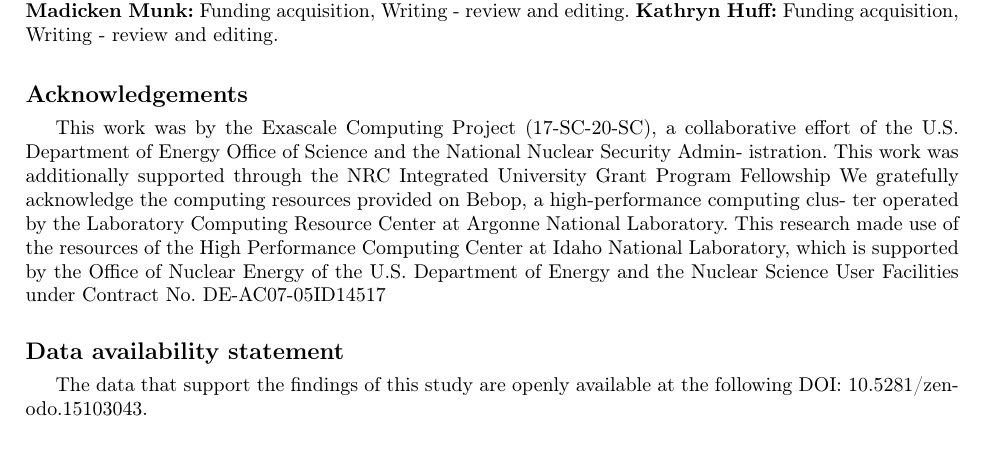
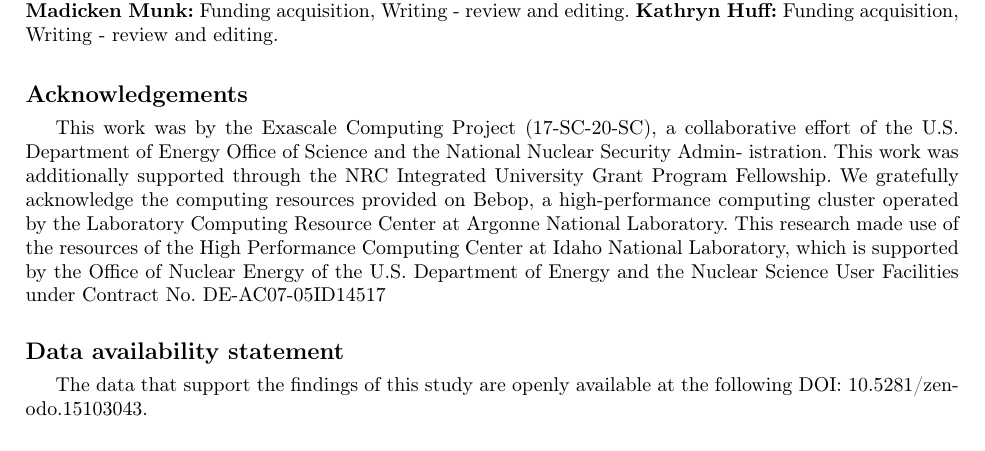
Before and after one commit to yardasol/2025-yardas-transport-independent-depletion, a LaTeX paper (paper/main.tex): part of page 7 of 12, cut so that both start at the same text. Compiled offline with pdfLaTeX; a LaTeX package or settings file that is missing is left out.

Commit message:
cleanup acknowledgements statement

```diff
--- a/paper/main.tex
+++ b/paper/main.tex
@@ -285,14 +285,13 @@ transport-independent depletion}
 This work was by the Exascale Computing Project (17-SC-20-SC), a collaborative
 effort of the U.S. Department of Energy Office of Science and the National
 Nuclear Security Admin- istration. This work was additionally supported through
-the NRC Integrated University Grant Program Fellowship %Huff funding?
+the NRC Integrated University Grant Program Fellowship. %Huff funding?
 We gratefully acknowledge the computing resources provided on Bebop, a
-high-performance computing clus- ter operated by the Laboratory Computing
-Resource Center at Argonne National Laboratory.  This research made use of the
-resources of the High Performance Computing Center at Idaho National Laboratory,
-which is supported by the Office of Nuclear Energy of the U.S. Department of
-Energy and the Nuclear Science User Facilities under Contract No.
-DE-AC07-05ID14517
+high-performance computing cluster operated by the Laboratory Computing Resource
+Center at Argonne National Laboratory.  This research made use of the resources
+of the High Performance Computing Center at Idaho National Laboratory, which is
+supported by the Office of Nuclear Energy of the U.S. Department of Energy and
+the Nuclear Science User Facilities under Contract No.  DE-AC07-05ID14517
 
 \section*{Data availability statement}
 The data that support the findings of this study are openly available at the
```
